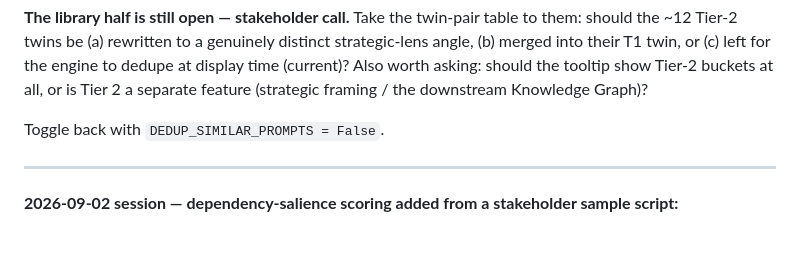
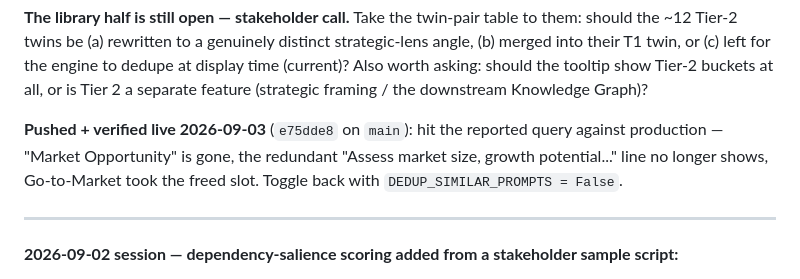
Before and after one commit to aialetheiaworks/choice-bucket-matching, a Markdown page: CLAUDE.md, the part around the change. GitHub-like rendering; blank space fills up the shorter version.

Commit message:
Confirm prompt-dedup verified live on Render
Co-Authored-By: Claude Sonnet 5 <noreply@anthropic.com>
Claude-Session: https://claude.ai/code/session_01WSZ4UAd3ej5UUY5cUQ1LKD

```diff
--- a/CLAUDE.md
+++ b/CLAUDE.md
@@ -58,7 +58,11 @@ or (c) left for the engine to dedupe at display time (current)? Also
 worth asking: should the tooltip show Tier-2 buckets at all, or is Tier 2
 a separate feature (strategic framing / the downstream Knowledge Graph)?
 
-Toggle back with `DEDUP_SIMILAR_PROMPTS = False`.
+**Pushed + verified live 2026-09-03** (`e75dde8` on `main`): hit the
+reported query against production — "Market Opportunity" is gone, the
+redundant "Assess market size, growth potential..." line no longer shows,
+Go-to-Market took the freed slot. Toggle back with
+`DEDUP_SIMILAR_PROMPTS = False`.
 
 ---
 
```
